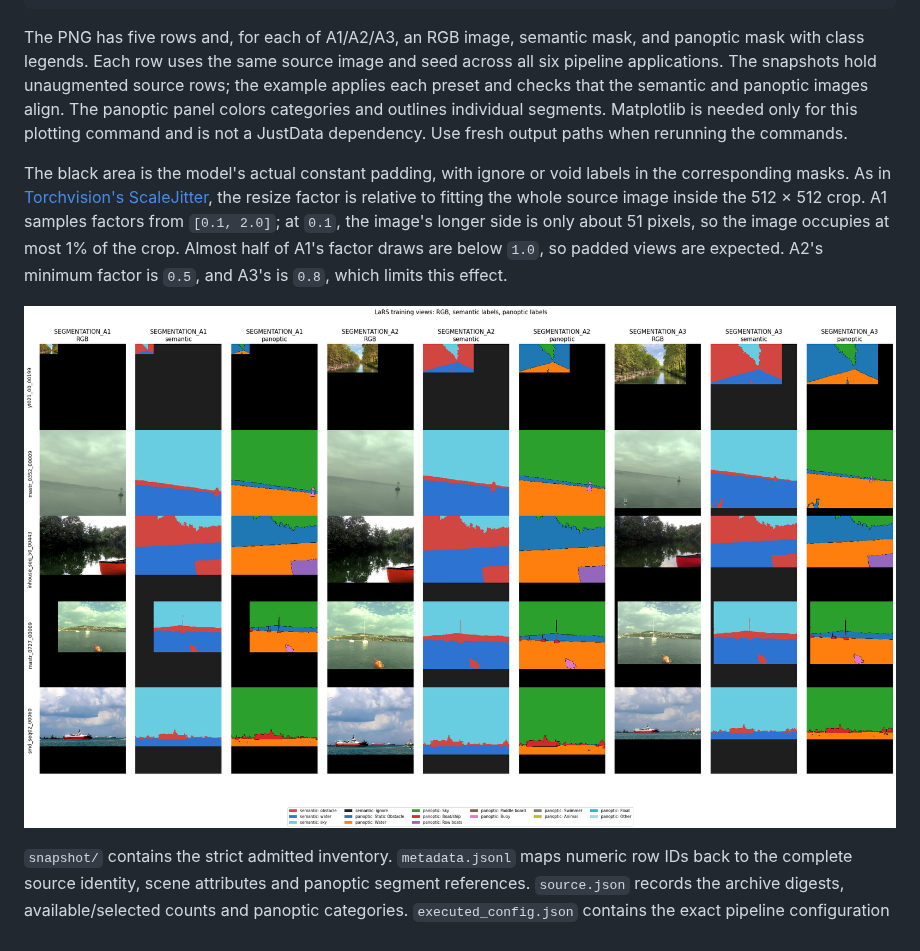
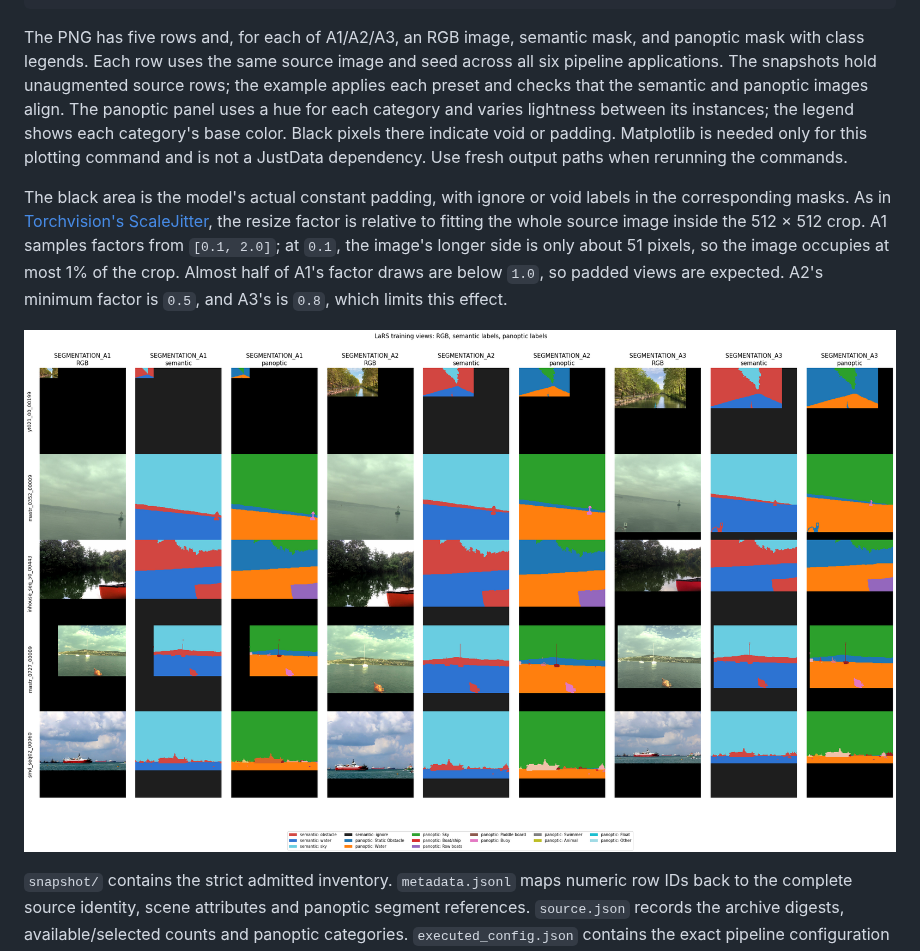
Before and after one commit to RhizomeResearch/justdata, a Markdown page: docs/vision.md, the part around the change. Rendered like a GitHub page; pictures changed too: docs/assets/lars-five-segmentation-presets.png.

Commit message:
docs: distinguish panoptic instances in LaRS figure

```diff
--- a/docs/vision.md
+++ b/docs/vision.md
@@ -817,9 +817,11 @@ The PNG has five rows and, for each of A1/A2/A3, an RGB image, semantic mask,
 and panoptic mask with class legends. Each row uses the same source image and
 seed across all six pipeline applications. The snapshots hold unaugmented source
 rows; the example applies each preset and checks that the semantic and panoptic
-images align. The panoptic panel colors categories and outlines individual
-segments. Matplotlib is needed only for this plotting command and is not a
-JustData dependency. Use fresh output paths when rerunning the commands.
+images align. The panoptic panel uses a hue for each category and varies
+lightness between its instances; the legend shows each category's base color.
+Black pixels there indicate void or padding. Matplotlib is needed only for this
+plotting command and is not a JustData dependency. Use fresh output paths when
+rerunning the commands.
 
 The black area is the model's actual constant padding, with ignore or void
 labels in the corresponding masks. As in [Torchvision's ScaleJitter](https://docs.pytorch.org/vision/main/generated/torchvision.transforms.v2.ScaleJitter.html),
```
Also changed, not shown: 2 other files.
